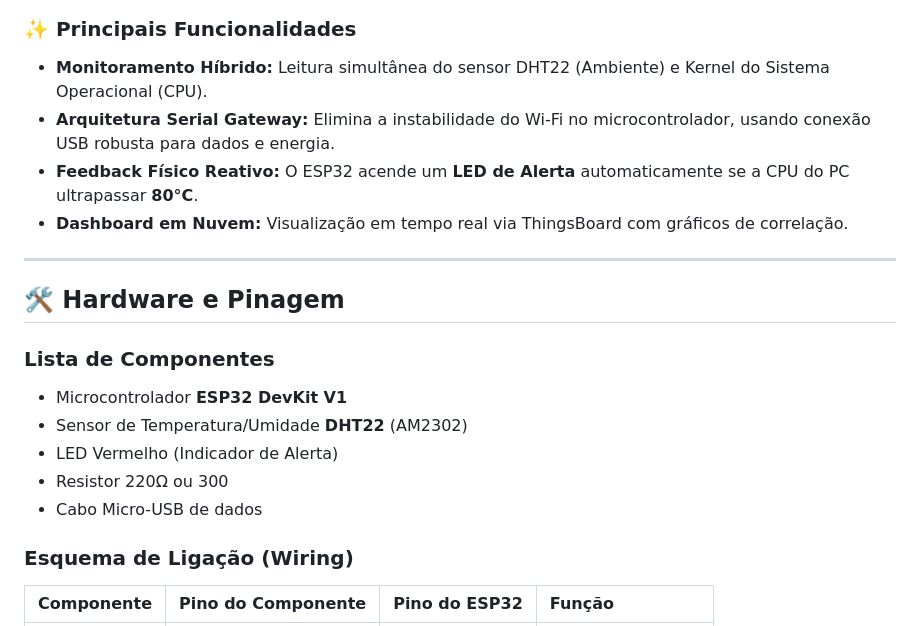
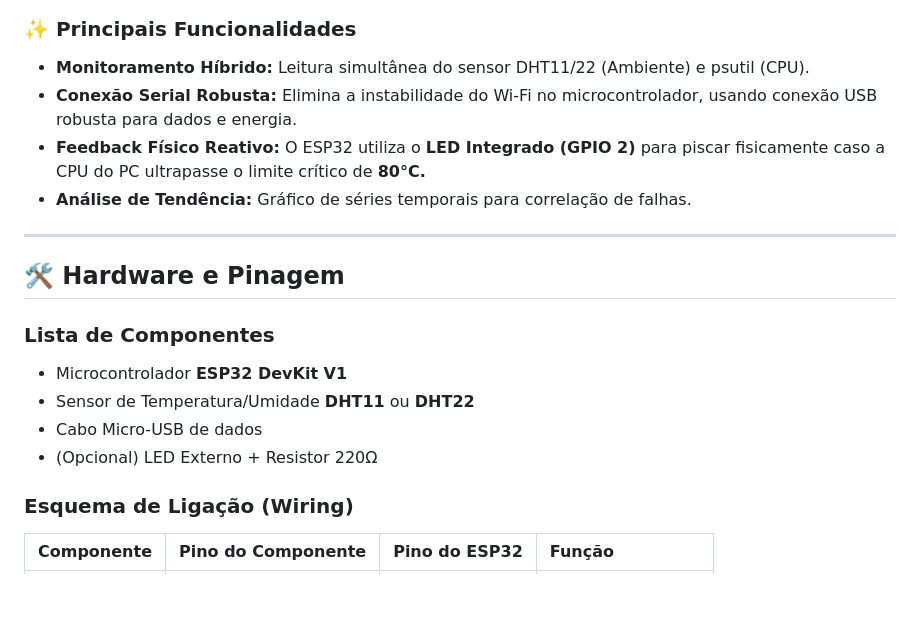
Before and after one commit to oemanuelm/Core_Logic, a Markdown page: README.md, the part around one of its changes. Rendered like a GitHub page; blank space fills up the shorter version.

```diff
--- a/README.md
+++ b/README.md
@@ -14,9 +47,9 @@ O **CoreSense** resolve o problema da "cegueira de diagnóstico" em computadores
 
 ### ✨ Principais Funcionalidades
-* **Monitoramento Híbrido:** Leitura simultânea do sensor DHT22 (Ambiente) e Kernel do Sistema Operacional (CPU).
-* **Arquitetura Serial Gateway:** Elimina a instabilidade do Wi-Fi no microcontrolador, usando conexão USB robusta para dados e energia.
-* **Feedback Físico Reativo:** O ESP32 acende um **LED de Alerta** automaticamente se a CPU do PC ultrapassar **80°C**.
-* **Dashboard em Nuvem:** Visualização em tempo real via ThingsBoard com gráficos de correlação.
+* **Monitoramento Híbrido:** Leitura simultânea do sensor DHT11/22 (Ambiente) e psutil (CPU).
+* **Conexão Serial Robusta:** Elimina a instabilidade do Wi-Fi no microcontrolador, usando conexão USB robusta para dados e energia.
+* **Feedback Físico Reativo:** O ESP32 utiliza o **LED Integrado (GPIO 2)** para piscar fisicamente caso a CPU do PC ultrapasse o limite crítico de **80°C.**
+* **Análise de Tendência:** Gráfico de séries temporais para correlação de falhas.
 
 ---
 
@@ -24,10 +57,9 @@ O **CoreSense** resolve o problema da "cegueira de diagnóstico" em computadores
 
 ### Lista de Componentes
 * Microcontrolador **ESP32 DevKit V1**
-* Sensor de Temperatura/Umidade **DHT22** (AM2302)
-* LED Vermelho (Indicador de Alerta)
-* Resistor 220Ω ou 300
+* Sensor de Temperatura/Umidade **DHT11** ou **DHT22**
 * Cabo Micro-USB de dados
+* (Opcional) LED Externo + Resistor 220Ω
 
 ### Esquema de Ligação (Wiring)
 
```
Also changed, not shown: other parts of README.md (+50 -19 lines).
